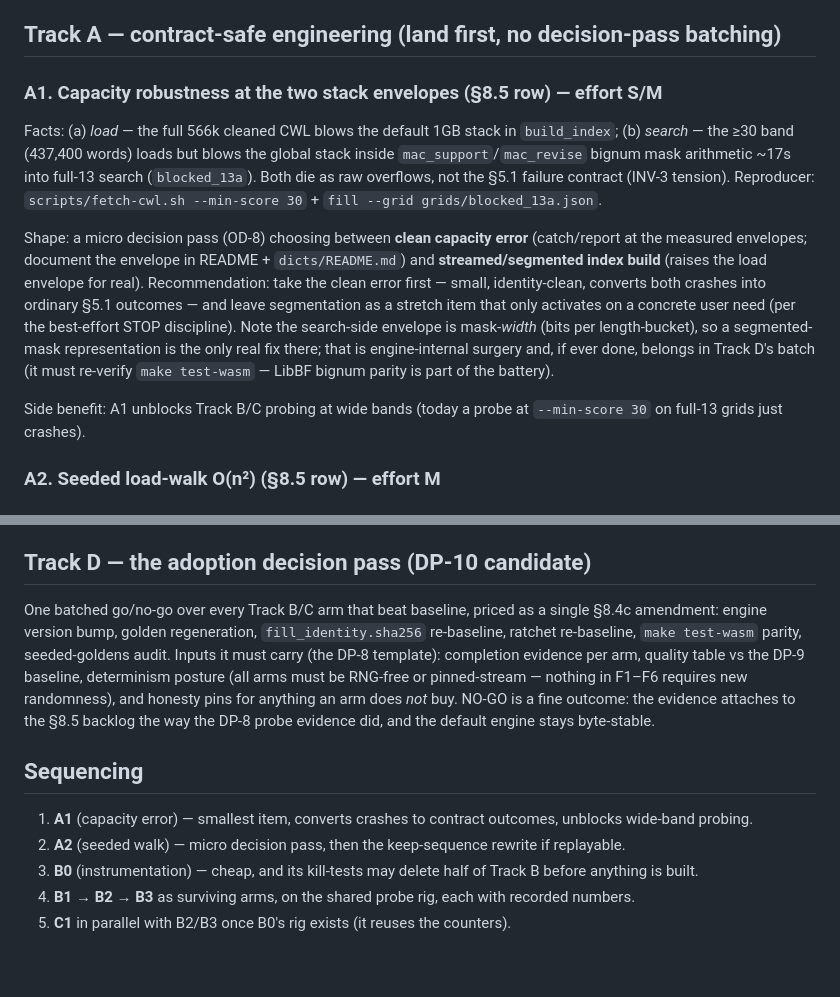
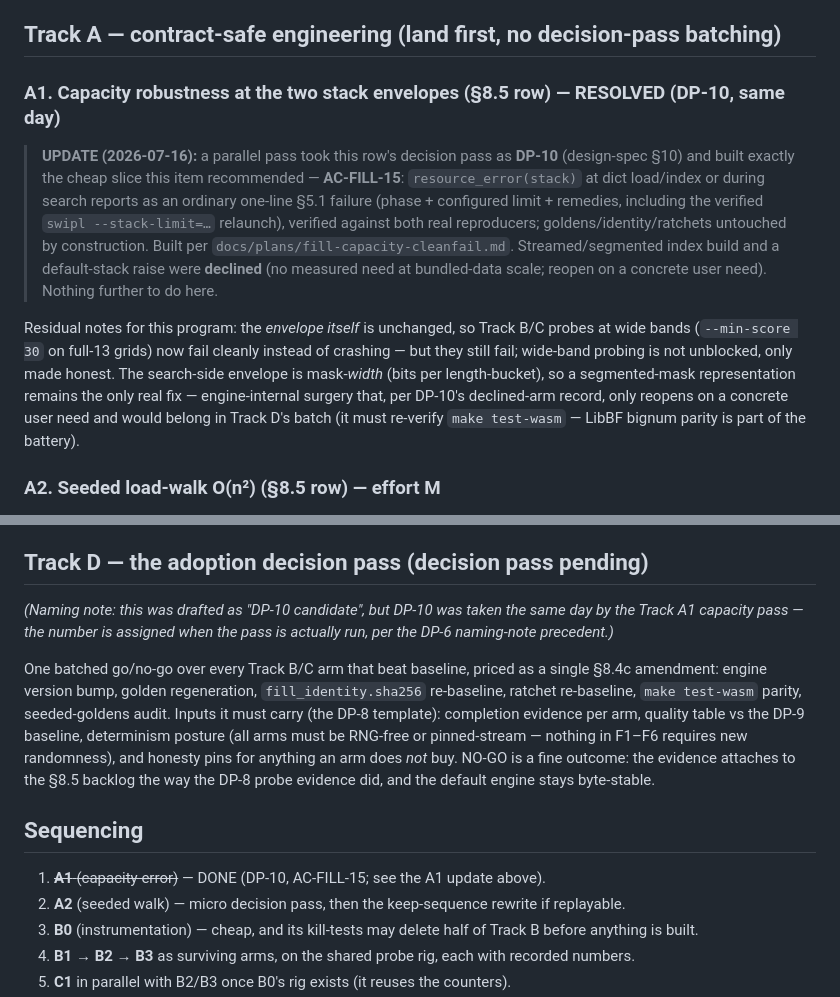
Before and after one commit to ned2/crosswordsmith, a Markdown page: docs/plans/fill-perf-program-2026-07.md, 2 parts joined by grey strips. GitHub-like rendering; blank space fills up the shorter version.

Commit message:
plan(fill): sync perf program with same-day DP-10 — A1 resolved, Track D renumbered
The capacity-robustness row landed as DP-10/AC-FILL-15 (clean-fail slice,
segmented index declined) between drafting and commit: mark Track A1
RESOLVED with the residual notes (envelope unchanged — wide-band probes
now fail cleanly, not successfully), and relabel Track D's adoption pass
'decision pass pending' per the DP-6 naming-note precedent.

```diff
--- a/docs/plans/fill-perf-program-2026-07.md
+++ b/docs/plans/fill-perf-program-2026-07.md
@@ -66,29 +66,29 @@ Two axes classify every item:
 
 ## Track A — contract-safe engineering (land first, no decision-pass batching)
 
-### A1. Capacity robustness at the two stack envelopes (§8.5 row) — effort S/M
+### A1. Capacity robustness at the two stack envelopes (§8.5 row) — RESOLVED (DP-10, same day)
 
-Facts: (a) *load* — the full 566k cleaned CWL blows the default 1GB stack in
-`build_index`; (b) *search* — the ≥30 band (437,400 words) loads but blows
-the global stack inside `mac_support`/`mac_revise` bignum mask arithmetic
-~17s into full-13 search (`blocked_13a`). Both die as raw overflows, not the
-§5.1 failure contract (INV-3 tension). Reproducer:
-`scripts/fetch-cwl.sh --min-score 30` + `fill --grid grids/blocked_13a.json`.
+> **UPDATE (2026-07-16):** a parallel pass took this row's decision pass as
+> **DP-10** (design-spec §10) and built exactly the cheap slice this item
+> recommended — **AC-FILL-15**: `resource_error(stack)` at dict load/index
+> or during search reports as an ordinary one-line §5.1 failure (phase +
+> configured limit + remedies, including the verified
+> `swipl --stack-limit=…` relaunch), verified against both real
+> reproducers; goldens/identity/ratchets untouched by construction. Built
+> per `docs/plans/fill-capacity-cleanfail.md`. Streamed/segmented index
+> build and a default-stack raise were **declined** (no measured need at
+> bundled-data scale; reopen on a concrete user need). Nothing further to
+> do here.
 
-Shape: a micro decision pass (OD-8) choosing between **clean capacity
-error** (catch/report at the measured envelopes; document the envelope in
-README + `dicts/README.md`) and **streamed/segmented index build** (raises
-the load envelope for real). Recommendation: take the clean error first —
-small, identity-clean, converts both crashes into ordinary §5.1 outcomes —
-and leave segmentation as a stretch item that only activates on a concrete
-user need (per the best-effort STOP discipline). Note the search-side
-envelope is mask-*width* (bits per length-bucket), so a segmented-mask
-representation is the only real fix there; that is engine-internal surgery
-and, if ever done, belongs in Track D's batch (it must re-verify
-`make test-wasm` — LibBF bignum parity is part of the battery).
-
-Side benefit: A1 unblocks Track B/C probing at wide bands (today a probe at
-`--min-score 30` on full-13 grids just crashes).
+Residual notes for this program: the *envelope itself* is unchanged, so
+Track B/C probes at wide bands (`--min-score 30` on full-13 grids) now fail
+cleanly instead of crashing — but they still fail; wide-band probing is not
+unblocked, only made honest. The search-side envelope is mask-*width* (bits
+per length-bucket), so a segmented-mask representation remains the only
+real fix — engine-internal surgery that, per DP-10's declined-arm record,
+only reopens on a concrete user need and would belong in Track D's batch
+(it must re-verify `make test-wasm` — LibBF bignum parity is part of the
+battery).
 
 ### A2. Seeded load-walk O(n²) (§8.5 row) — effort M
 
@@ -196,7 +196,11 @@ members (resolve at solution assembly); class enumeration must stay lazy
 grids). If the spike fails, the recorded outcome is "F6 measured, does not
 close the blocked rows" and the pins stand unchanged.
 
-## Track D — the adoption decision pass (DP-10 candidate)
+## Track D — the adoption decision pass (decision pass pending)
+
+*(Naming note: this was drafted as "DP-10 candidate", but DP-10 was taken
+the same day by the Track A1 capacity pass — the number is assigned when
+the pass is actually run, per the DP-6 naming-note precedent.)*
 
 One batched go/no-go over every Track B/C arm that beat baseline, priced as
 a single §8.4c amendment: engine version bump, golden regeneration,
@@ -210,8 +214,8 @@ way the DP-8 probe evidence did, and the default engine stays byte-stable.
 
 ## Sequencing
 
-1. **A1** (capacity error) — smallest item, converts crashes to contract
-   outcomes, unblocks wide-band probing.
+1. ~~**A1** (capacity error)~~ — DONE (DP-10, AC-FILL-15; see the A1 update
+   above).
 2. **A2** (seeded walk) — micro decision pass, then the keep-sequence
    rewrite if replayable.
 3. **B0** (instrumentation) — cheap, and its kill-tests may delete half of
```
